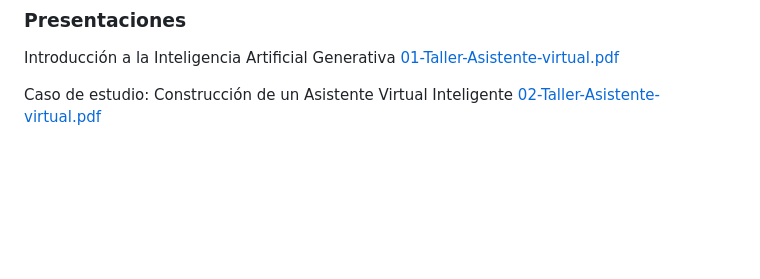
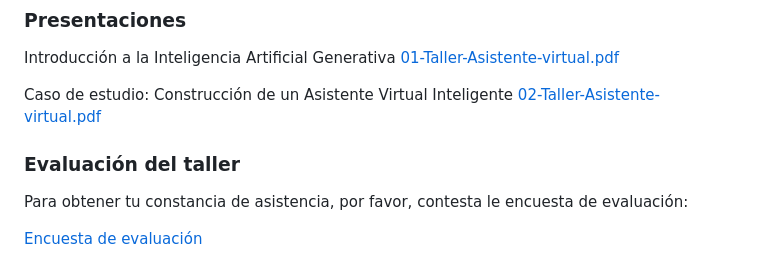
Before and after one commit to gverafei/taller-asistente, a Markdown page: README.md, the part around the change. GitHub-like rendering; blank space fills up the shorter version.

```diff
--- a/README.md
+++ b/README.md
@@ -59,3 +59,9 @@ Introducción a la Inteligencia Artificial Generativa
 
 Caso de estudio: Construcción de un Asistente Virtual Inteligente
 [02-Taller-Asistente-virtual.pdf](https://github.com/user-attachments/files/17722767/02-Taller-Asistente-virtual.pdf)
+
+### Evaluación del taller
+
+Para obtener tu constancia de asistencia, por favor, contesta le encuesta de evaluación:
+
+[Encuesta de evaluación](https://docs.google.com/forms/d/e/1FAIpQLSdjTu60luKCVGmNqLFO3F5i_L68XcqHyJZYK2KzennZa3ob9A/viewform)
```
